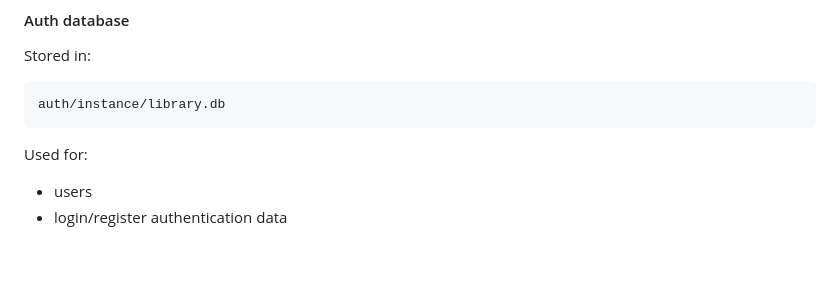
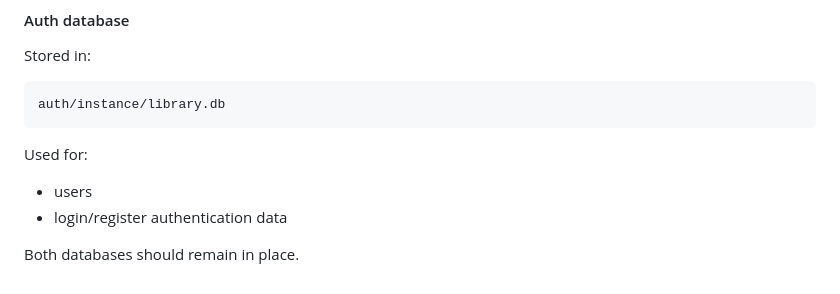
Before and after one commit to Mariam-Paktiawal/ITC-345---Python-Final-Project---Group-6-, a Markdown page: README.md, the part around the change. GitHub-like rendering; blank space fills up the shorter version.

Commit message:
Add note to keep both databases in place

```diff
--- a/README.md
+++ b/README.md
@@ -247,3 +247,5 @@ Used for:
 
 - users
 - login/register authentication data
+
+Both databases should remain in place.
```
